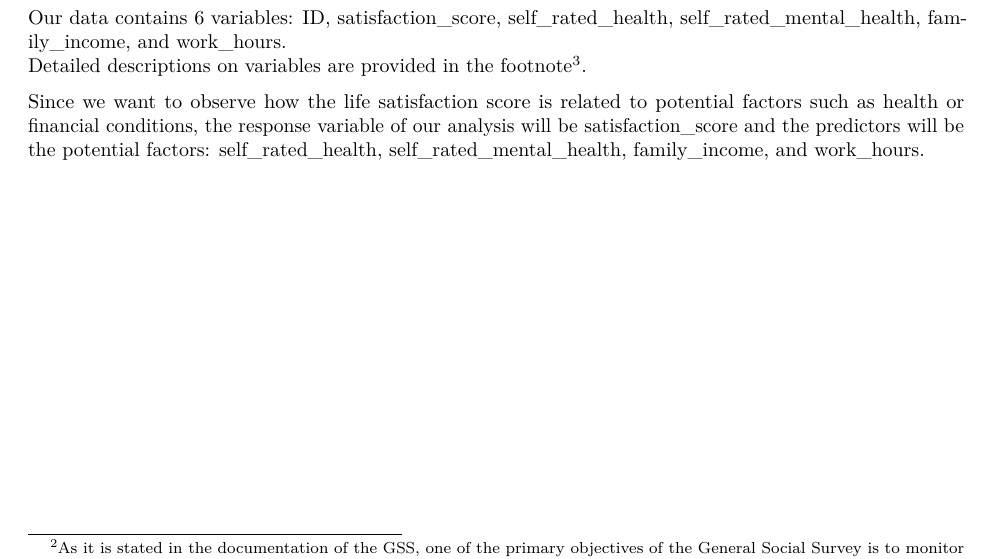
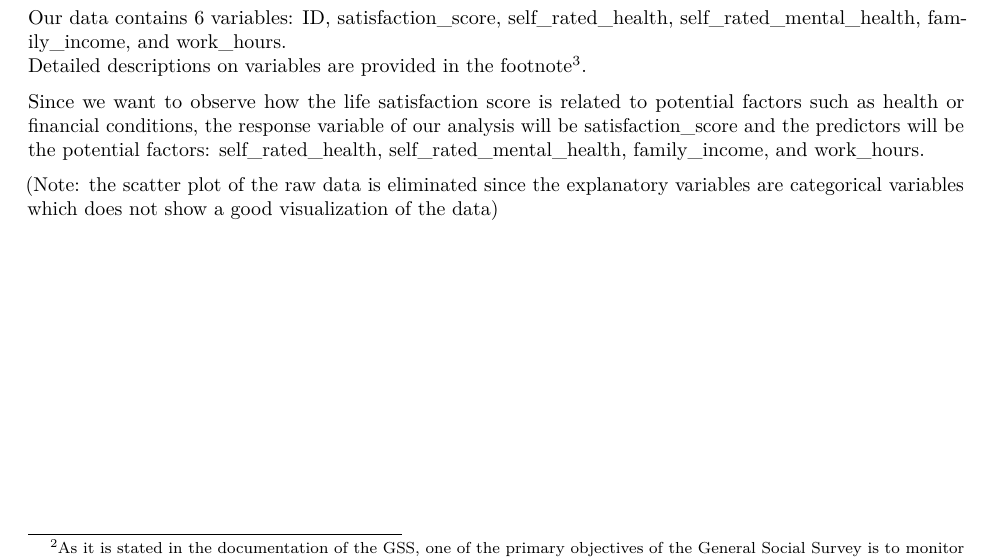
Before and after one commit to Guemin/Analysis_on_factors_affecting_life_satisfaction, an R Markdown document (ProblemSet2-template.Rmd): part of page 2 of 8, cut so that both start at the same text. Rendered offline with R 4.5, knitr and Pandoc, then LaTeX, with nearby package versions; some code elsewhere in the file could not run offline.

Commit message:
additional note on elimination of scatter plot

```diff
--- a/ProblemSet2-template.Rmd
+++ b/ProblemSet2-template.Rmd
@@ -93,6 +93,7 @@ Detailed descriptions on variables are provided in the footnote^[* satisfaction_
 
 Since we want to observe how the life satisfaction score is related to potential factors such as health or financial conditions, the response variable of our analysis will be satisfaction_score and the predictors will be the potential factors: self_rated_health, self_rated_mental_health, family_income, and work_hours.
 
+(Note: the scatter plot of the raw data is eliminated since the explanatory variables are categorical variables which does not show a good visualization of the data)
 
 \newpage
 ## Model
```
